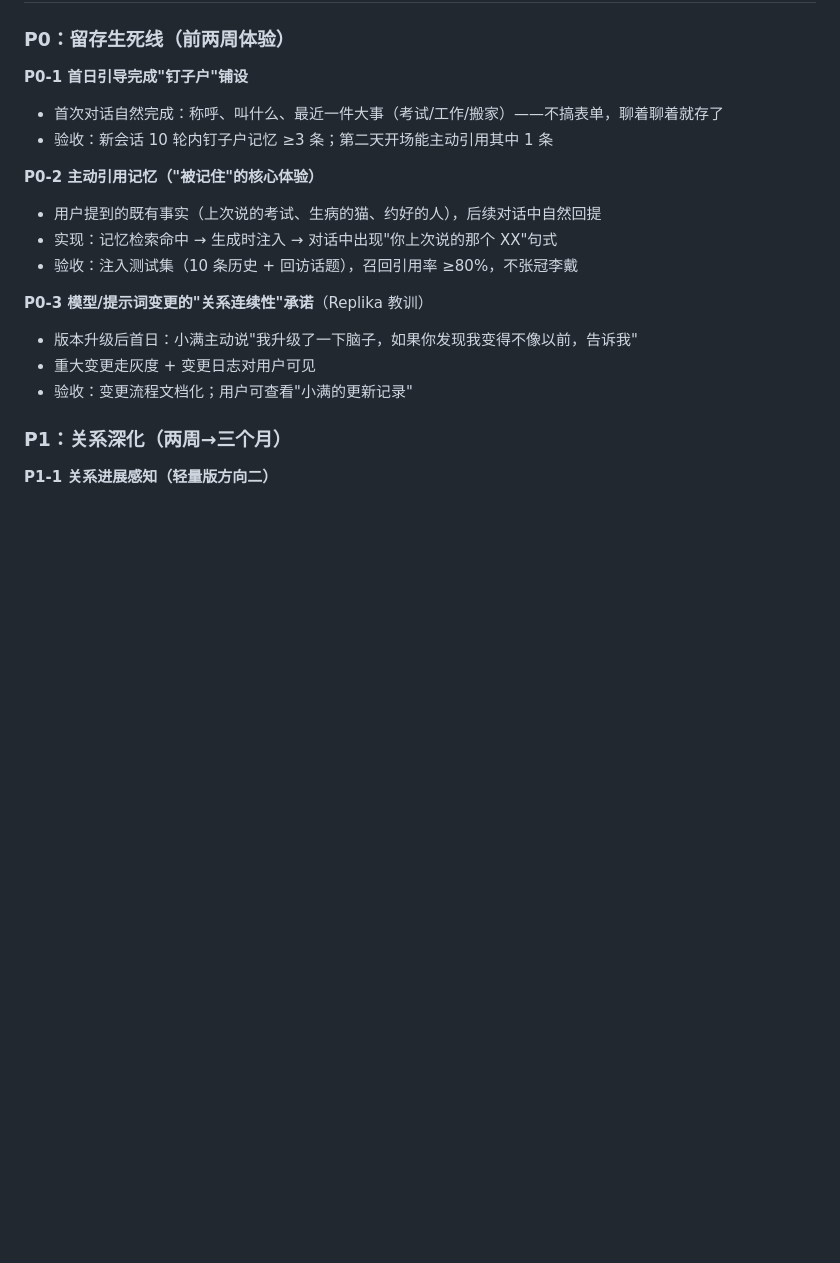
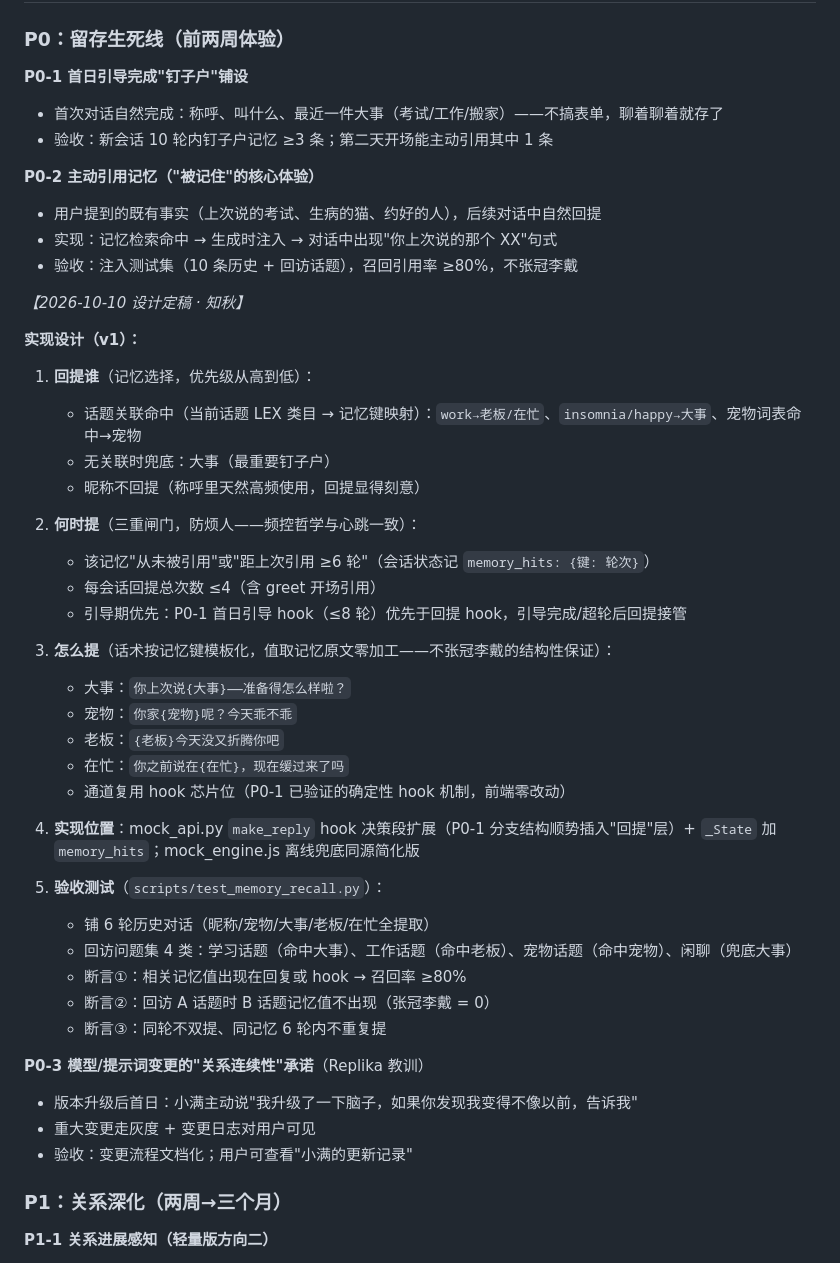
Before and after one commit to xx8888888-xh/xiaoman-treehole, a Markdown page: docs/PRODUCT_ROADMAP.md, the part around the change. Rendered like a GitHub page; blank space fills up the shorter version.

Commit message:
docs: P0-2主动引用记忆设计定稿(路线图)+DEVLOG补记CI四绿闭环与main合并

```diff
--- a/docs/PRODUCT_ROADMAP.md
+++ b/docs/PRODUCT_ROADMAP.md
@@ -63,6 +63,36 @@ v0.4 已有的正确决策：
 - 实现：记忆检索命中 → 生成时注入 → 对话中出现"你上次说的那个 XX"句式
 - 验收：注入测试集（10 条历史 + 回访话题），召回引用率 ≥80%，不张冠李戴
 
+_【2026-10-10 设计定稿 · 知秋】_
+
+**实现设计（v1）：**
+
+1. **回提谁**（记忆选择，优先级从高到低）：
+   - 话题关联命中（当前话题 LEX 类目 → 记忆键映射）：`work→老板/在忙`、`insomnia/happy→大事`、宠物词表命中→宠物
+   - 无关联时兜底：大事（最重要钉子户）
+   - 昵称不回提（称呼里天然高频使用，回提显得刻意）
+
+2. **何时提**（三重闸门，防烦人——频控哲学与心跳一致）：
+   - 该记忆"从未被引用"或"距上次引用 ≥6 轮"（会话状态记 `memory_hits: {键: 轮次}`）
+   - 每会话回提总次数 ≤4（含 greet 开场引用）
+   - 引导期优先：P0-1 首日引导 hook（≤8 轮）优先于回提 hook，引导完成/超轮后回提接管
+
+3. **怎么提**（话术按记忆键模板化，值取记忆原文零加工——不张冠李戴的结构性保证）：
+   - 大事：`你上次说{大事}——准备得怎么样啦？`
+   - 宠物：`你家{宠物}呢？今天乖不乖`
+   - 老板：`{老板}今天没又折腾你吧`
+   - 在忙：`你之前说在{在忙}，现在缓过来了吗`
+   - 通道复用 hook 芯片位（P0-1 已验证的确定性 hook 机制，前端零改动）
+
+4. **实现位置**：mock_api.py `make_reply` hook 决策段扩展（P0-1 分支结构顺势插入"回提"层）+ `_State` 加 `memory_hits`；mock_engine.js 离线兜底同源简化版
+
+5. **验收测试**（`scripts/test_memory_recall.py`）：
+   - 铺 6 轮历史对话（昵称/宠物/大事/老板/在忙全提取）
+   - 回访问题集 4 类：学习话题（命中大事）、工作话题（命中老板）、宠物话题（命中宠物）、闲聊（兜底大事）
+   - 断言①：相关记忆值出现在回复或 hook → 召回率 ≥80%
+   - 断言②：回访 A 话题时 B 话题记忆值不出现（张冠李戴 = 0）
+   - 断言③：同轮不双提、同记忆 6 轮内不重复提
+
 **P0-3 模型/提示词变更的"关系连续性"承诺**（Replika 教训）
 - 版本升级后首日：小满主动说"我升级了一下脑子，如果你发现我变得不像以前，告诉我"
 - 重大变更走灰度 + 变更日志对用户可见
```
Also changed, not shown: docs/DEVLOG.md (+6 -3 lines).
